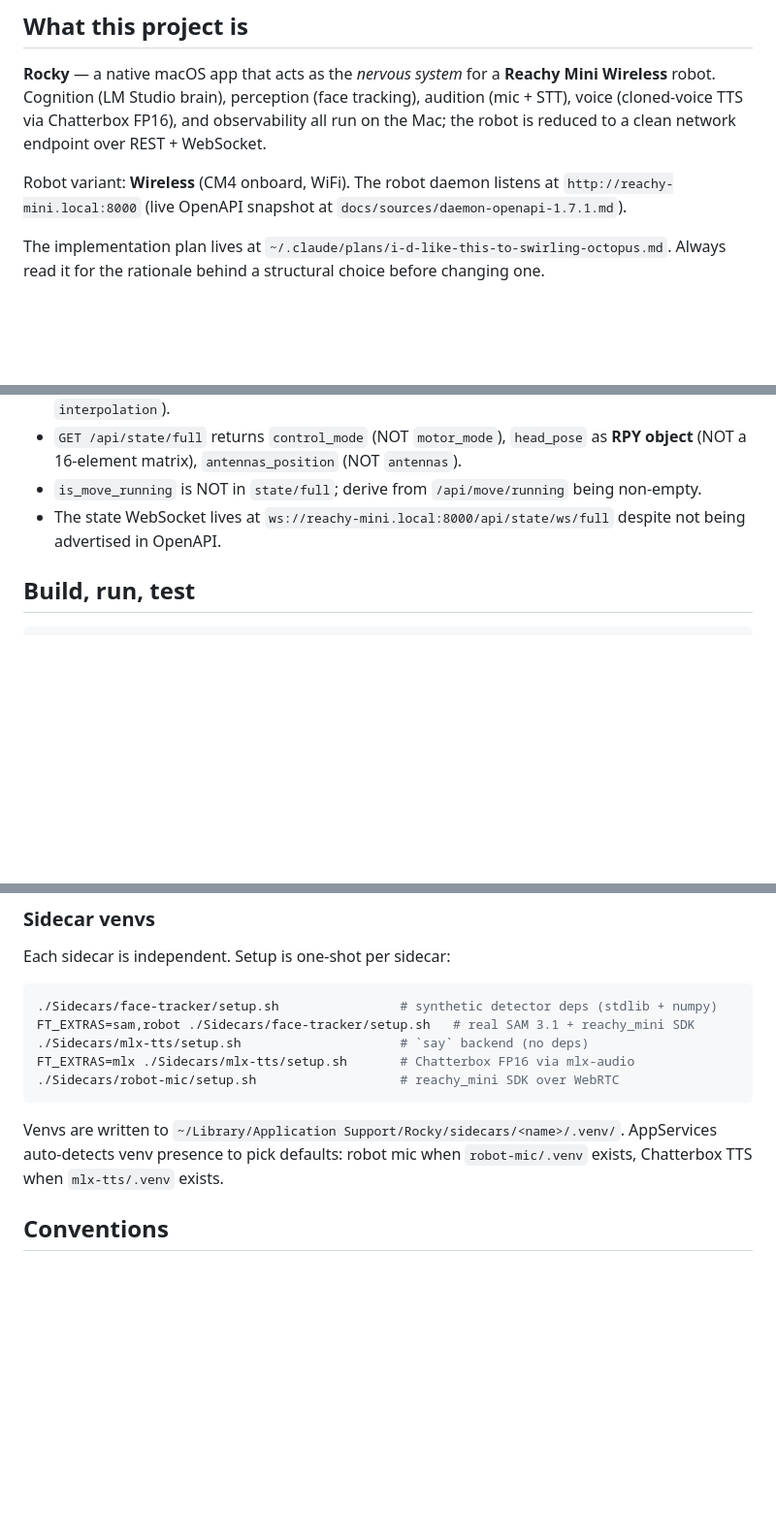
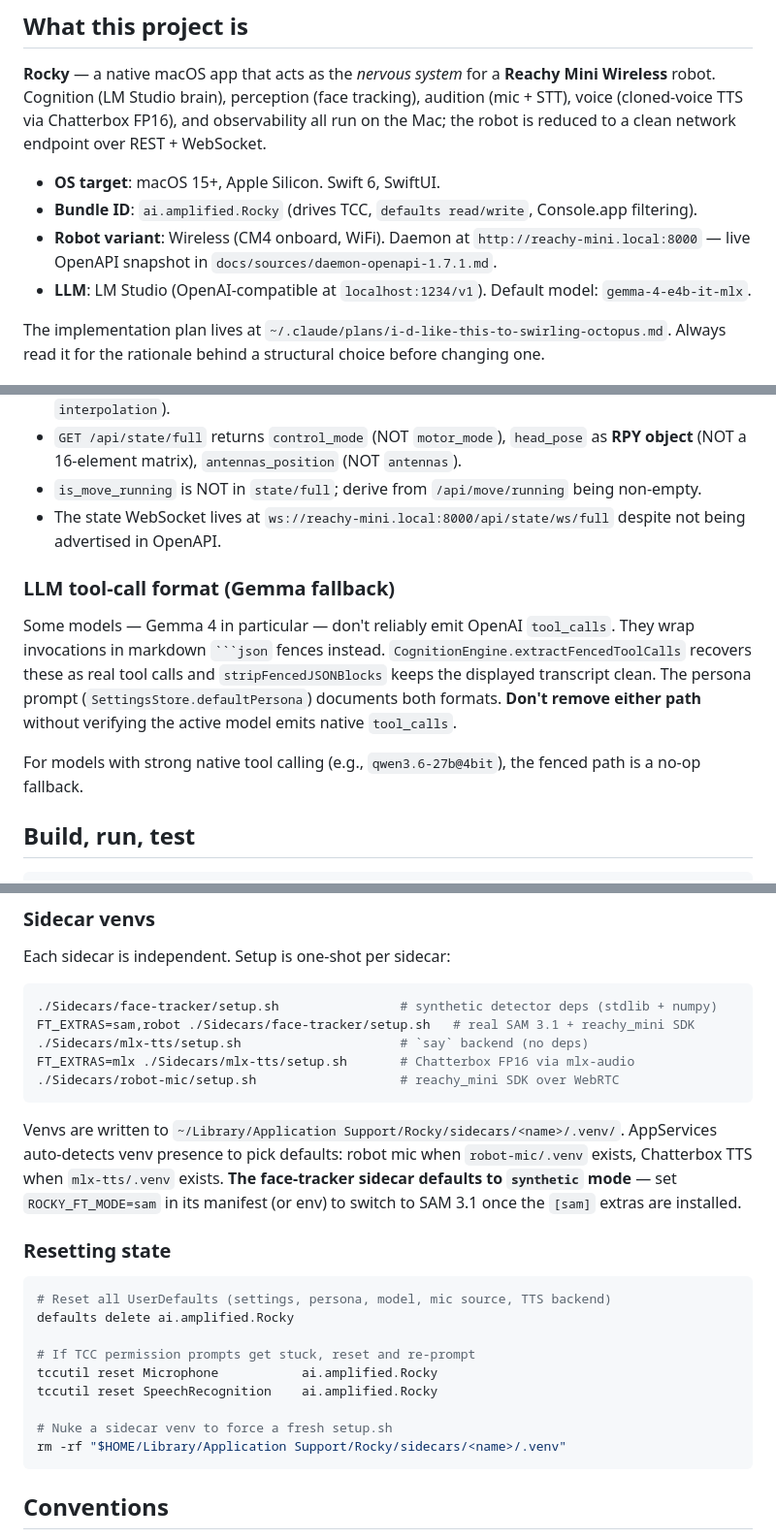
Before and after one commit to aderiz/reachy-rocky, a Markdown page: CLAUDE.md, 3 parts joined by grey strips. Shown at 97% size. Rendered like a GitHub page; blank space fills up the shorter version.

Commit message:
CLAUDE.md: add OS/bundle/LLM details, Gemma fallback note, reset commands

````diff
--- a/CLAUDE.md
+++ b/CLAUDE.md
@@ -6,7 +6,10 @@ This file provides guidance to Claude Code (claude.ai/code) when working with co
 
 **Rocky** — a native macOS app that acts as the *nervous system* for a **Reachy Mini Wireless** robot. Cognition (LM Studio brain), perception (face tracking), audition (mic + STT), voice (cloned-voice TTS via Chatterbox FP16), and observability all run on the Mac; the robot is reduced to a clean network endpoint over REST + WebSocket.
 
-Robot variant: **Wireless** (CM4 onboard, WiFi). The robot daemon listens at `http://reachy-mini.local:8000` (live OpenAPI snapshot at `docs/sources/daemon-openapi-1.7.1.md`).
+- **OS target**: macOS 15+, Apple Silicon. Swift 6, SwiftUI.
+- **Bundle ID**: `ai.amplified.Rocky` (drives TCC, `defaults read/write`, Console.app filtering).
+- **Robot variant**: Wireless (CM4 onboard, WiFi). Daemon at `http://reachy-mini.local:8000` — live OpenAPI snapshot in `docs/sources/daemon-openapi-1.7.1.md`.
+- **LLM**: LM Studio (OpenAI-compatible at `localhost:1234/v1`). Default model: `gemma-4-e4b-it-mlx`.
 
 The implementation plan lives at `~/.claude/plans/i-d-like-this-to-swirling-octopus.md`. Always read it for the rationale behind a structural choice before changing one.
 
@@ -33,6 +36,12 @@ These are easy to get wrong. Source of truth: `docs/sources/daemon-openapi-1.7.1
 - `GET /api/state/full` returns `control_mode` (NOT `motor_mode`), `head_pose` as **RPY object** (NOT a 16-element matrix), `antennas_position` (NOT `antennas`).
 - `is_move_running` is NOT in `state/full`; derive from `/api/move/running` being non-empty.
 - The state WebSocket lives at `ws://reachy-mini.local:8000/api/state/ws/full` despite not being advertised in OpenAPI.
+
+### LLM tool-call format (Gemma fallback)
+
+Some models — Gemma 4 in particular — don't reliably emit OpenAI `tool_calls`. They wrap invocations in markdown ` ```json ` fences instead. `CognitionEngine.extractFencedToolCalls` recovers these as real tool calls and `stripFencedJSONBlocks` keeps the displayed transcript clean. The persona prompt (`SettingsStore.defaultPersona`) documents both formats. **Don't remove either path** without verifying the active model emits native `tool_calls`.
+
+For models with strong native tool calling (e.g., `qwen3.6-27b@4bit`), the fenced path is a no-op fallback.
 
 ## Build, run, test
 
@@ -71,7 +80,21 @@ FT_EXTRAS=mlx ./Sidecars/mlx-tts/setup.sh       # Chatterbox FP16 via mlx-audio
 ./Sidecars/robot-mic/setup.sh                   # reachy_mini SDK over WebRTC
 ```
 
-Venvs are written to `~/Library/Application Support/Rocky/sidecars/<name>/.venv/`. AppServices auto-detects venv presence to pick defaults: robot mic when `robot-mic/.venv` exists, Chatterbox TTS when `mlx-tts/.venv` exists.
+Venvs are written to `~/Library/Application Support/Rocky/sidecars/<name>/.venv/`. AppServices auto-detects venv presence to pick defaults: robot mic when `robot-mic/.venv` exists, Chatterbox TTS when `mlx-tts/.venv` exists. **The face-tracker sidecar defaults to `synthetic` mode** — set `ROCKY_FT_MODE=sam` in its manifest (or env) to switch to SAM 3.1 once the `[sam]` extras are installed.
+
+### Resetting state
+
+```bash
+# Reset all UserDefaults (settings, persona, model, mic source, TTS backend)
+defaults delete ai.amplified.Rocky
+
+# If TCC permission prompts get stuck, reset and re-prompt
+tccutil reset Microphone           ai.amplified.Rocky
+tccutil reset SpeechRecognition    ai.amplified.Rocky
+
+# Nuke a sidecar venv to force a fresh setup.sh
+rm -rf "$HOME/Library/Application Support/Rocky/sidecars/<name>/.venv"
+```
 
 ## Conventions
 
````
